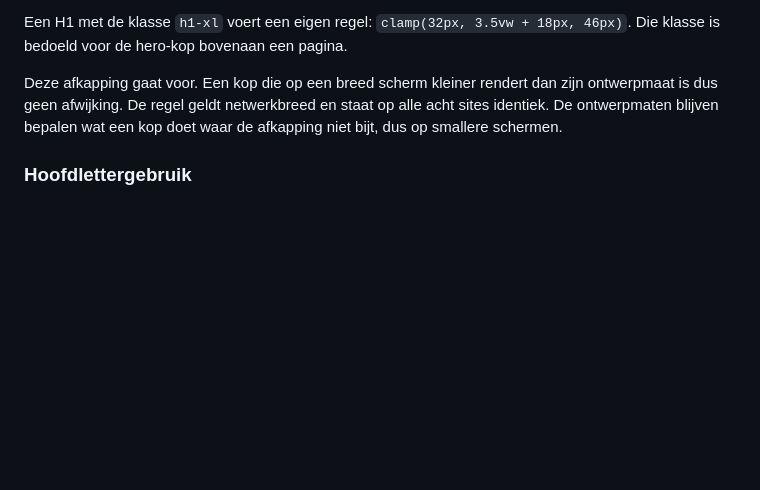
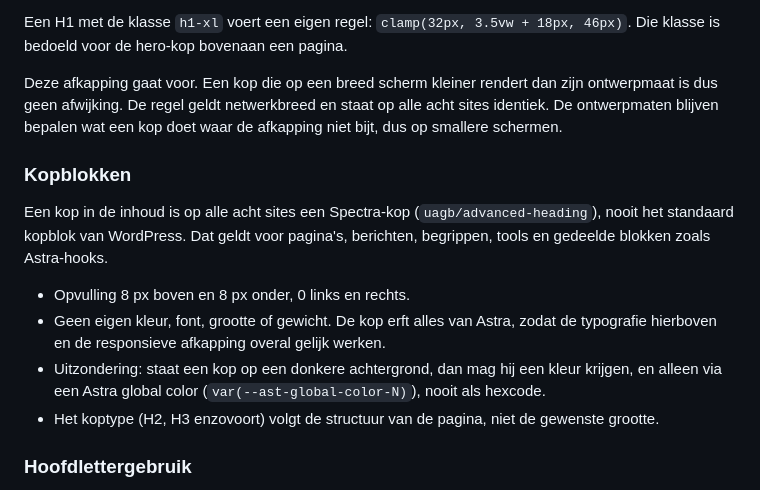
Before and after one commit to stephan-sfp/sfp-brand-source, a Markdown page: branding.md, the part around the change. Rendered like a GitHub page; blank space fills up the shorter version.

Commit message:
Netwerknormen: kopblokken altijd als Spectra-kop
Co-Authored-By: Claude Opus 5.5 <noreply@anthropic.com>
Claude-Session: https://claude.ai/code/session_017rULv2X8VJPJGPvY559iUb

```diff
--- a/branding.md
+++ b/branding.md
@@ -542,6 +542,15 @@ Een H1 met de klasse `h1-xl` voert een eigen regel: `clamp(32px, 3.5vw + 18px, 4
 
 Deze afkapping gaat voor. Een kop die op een breed scherm kleiner rendert dan zijn ontwerpmaat is dus geen afwijking. De regel geldt netwerkbreed en staat op alle acht sites identiek. De ontwerpmaten blijven bepalen wat een kop doet waar de afkapping niet bijt, dus op smallere schermen.
 
+### Kopblokken
+
+Een kop in de inhoud is op alle acht sites een Spectra-kop (`uagb/advanced-heading`), nooit het standaard kopblok van WordPress. Dat geldt voor pagina's, berichten, begrippen, tools en gedeelde blokken zoals Astra-hooks.
+
+- Opvulling 8 px boven en 8 px onder, 0 links en rechts.
+- Geen eigen kleur, font, grootte of gewicht. De kop erft alles van Astra, zodat de typografie hierboven en de responsieve afkapping overal gelijk werken.
+- Uitzondering: staat een kop op een donkere achtergrond, dan mag hij een kleur krijgen, en alleen via een Astra global color (`var(--ast-global-color-N)`), nooit als hexcode.
+- Het koptype (H2, H3 enzovoort) volgt de structuur van de pagina, niet de gewenste grootte.
+
 ### Hoofdlettergebruik
 
 De twee lijsten hieronder zijn uitputtend en gelden op alle acht sites gelijk. Staat een onderdeel in de ene lijst, dan staat het op geen enkele site in de andere.
```
